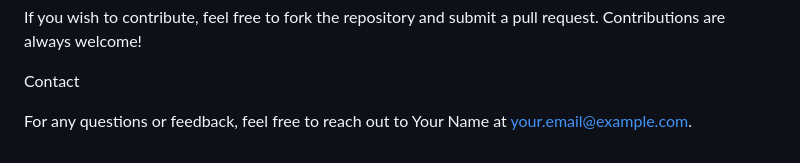
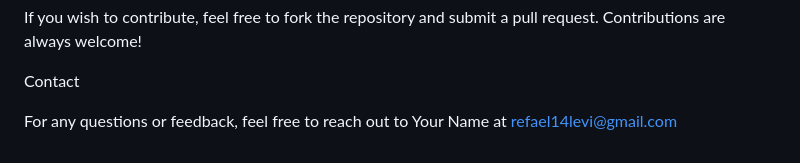
Before and after one commit to Refaellevi20/backend-AirLevi, a Markdown page: README.md, the part around one of its changes. Drawn GitHub-style.

```diff
--- a/README.md
+++ b/README.md
@@ -157,4 +160,4 @@ If you wish to contribute, feel free to fork the repository and submit a pull re
 
 Contact
 
-For any questions or feedback, feel free to reach out to Your Name at your.email@example.com.
+For any questions or feedback, feel free to reach out to Your Name at refael14levi@gmail.com
```
Also changed, not shown: other parts of README.md (+3 -0 lines).
